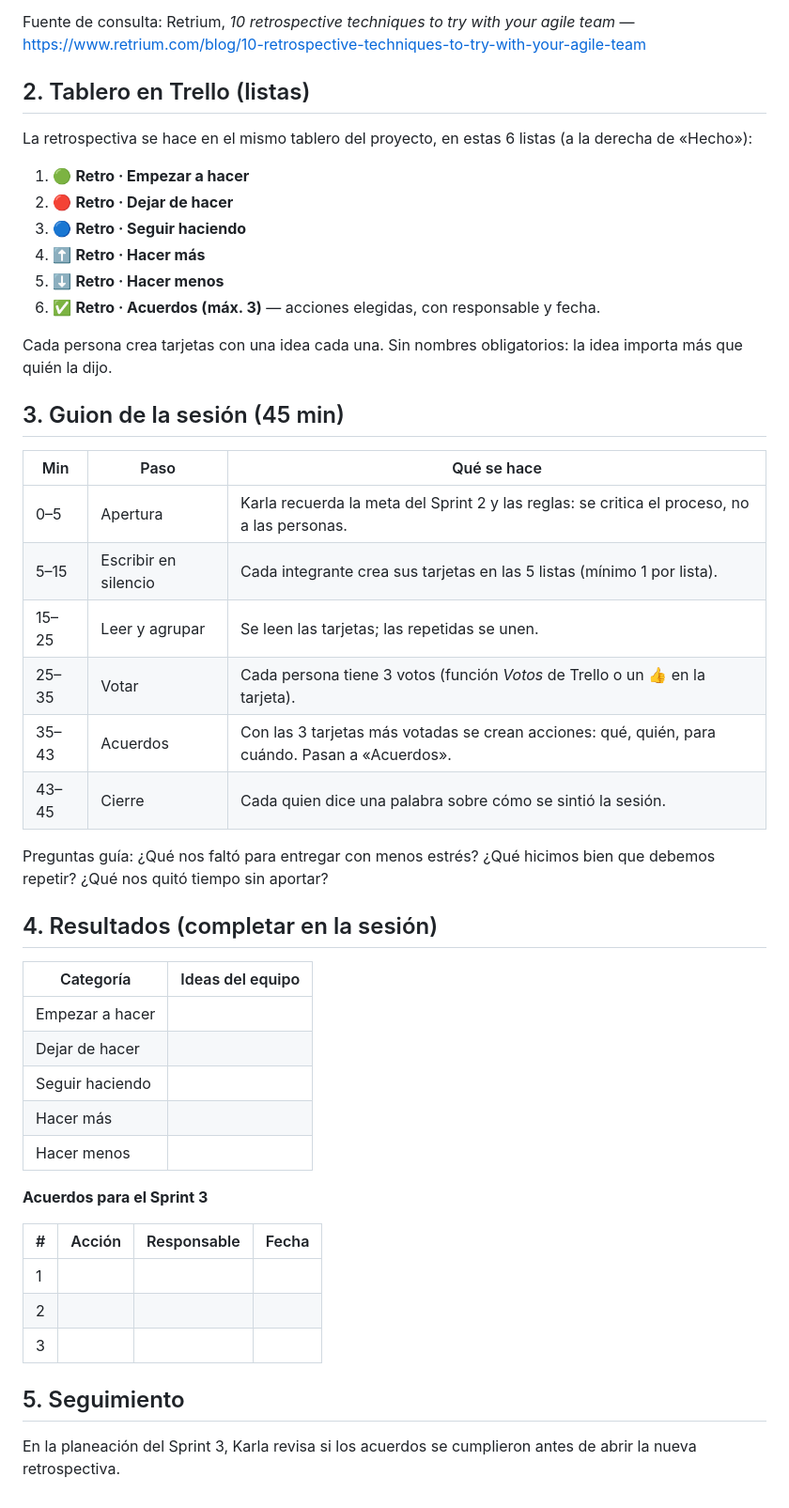
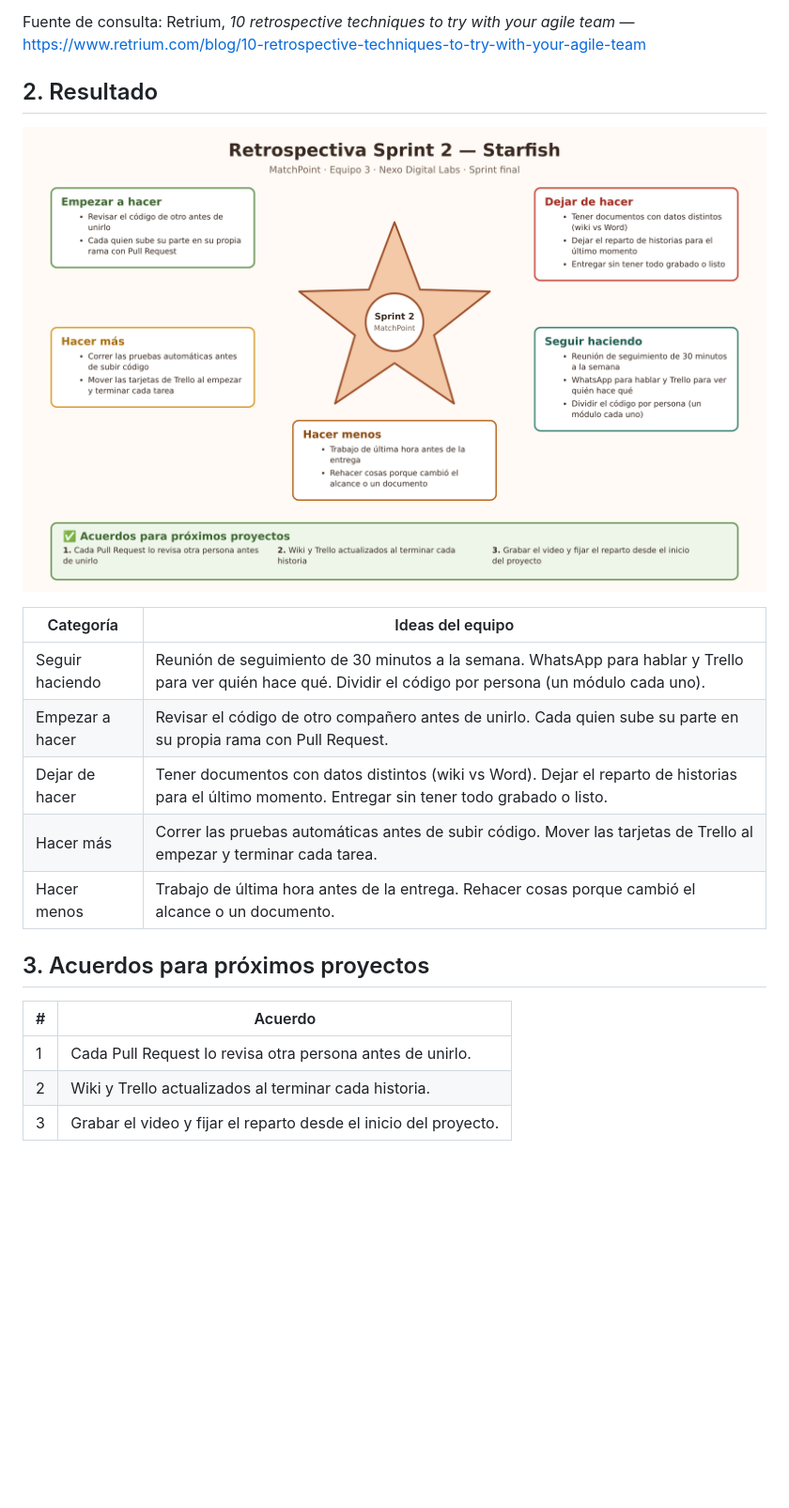
Before and after one commit to Danielzl12/matchpoint, a Markdown page: docs/RETROSPECTIVA.md, the part around one of its changes. Shown at 94% size. Rendered like a GitHub page; pictures changed too: docs/Starfish-Retrospectiva.png (added); blank space fills up the shorter version.

Commit message:
Docs: retrospectiva con el resultado del Starfish

```diff
--- a/docs/RETROSPECTIVA.md
+++ b/docs/RETROSPECTIVA.md
@@ -37,50 +15,22 @@ Al terminar, se llena la tabla de resultados de la sección 4 de este documento
 
 Fuente de consulta: Retrium, *10 retrospective techniques to try with your agile team* — https://www.retrium.com/blog/10-retrospective-techniques-to-try-with-your-agile-team
 
-## 2. Tablero en Trello (listas)
+## 2. Resultado
 
-La retrospectiva se hace en el mismo tablero del proyecto, en estas 6 listas (a la derecha de «Hecho»):
-
-1. 🟢 **Retro · Empezar a hacer**
-2. 🔴 **Retro · Dejar de hacer**
-3. 🔵 **Retro · Seguir haciendo**
-4. ⬆️ **Retro · Hacer más**
-5. ⬇️ **Retro · Hacer menos**
-6. ✅ **Retro · Acuerdos (máx. 3)** — acciones elegidas, con responsable y fecha.
-
-Cada persona crea tarjetas con una idea cada una. Sin nombres obligatorios: la idea importa más que quién la dijo.
-
-## 3. Guion de la sesión (45 min)
-
-| Min | Paso | Qué se hace |
-|---|---|---|
-| 0–5 | Apertura | Karla recuerda la meta del Sprint 2 y las reglas: se critica el proceso, no a las personas. |
-| 5–15 | Escribir en silencio | Cada integrante crea sus tarjetas en las 5 listas (mínimo 1 por lista). |
-| 15–25 | Leer y agrupar | Se leen las tarjetas; las repetidas se unen. |
-| 25–35 | Votar | Cada persona tiene 3 votos (función *Votos* de Trello o un 👍 en la tarjeta). |
-| 35–43 | Acuerdos | Con las 3 tarjetas más votadas se crean acciones: qué, quién, para cuándo. Pasan a «Acuerdos». |
-| 43–45 | Cierre | Cada quien dice una palabra sobre cómo se sintió la sesión. |
-
-Preguntas guía: ¿Qué nos faltó para entregar con menos estrés? ¿Qué hicimos bien que debemos repetir? ¿Qué nos quitó tiempo sin aportar?
-
-## 4. Resultados (completar en la sesión)
+![Starfish del Sprint 2](Starfish-Retrospectiva.png)
 
 | Categoría | Ideas del equipo |
 |---|---|
-| Empezar a hacer | |
-| Dejar de hacer | |
-| Seguir haciendo | |
-| Hacer más | |
-| Hacer menos | |
+| Seguir haciendo | Reunión de seguimiento de 30 minutos a la semana. WhatsApp para hablar y Trello para ver quién hace qué. Dividir el código por persona (un módulo cada uno). |
+| Empezar a hacer | Revisar el código de otro compañero antes de unirlo. Cada quien sube su parte en su propia rama con Pull Request. |
+| Dejar de hacer | Tener documentos con datos distintos (wiki vs Word). Dejar el reparto de historias para el último momento. Entregar sin tener todo grabado o listo. |
+| Hacer más | Correr las pruebas automáticas antes de subir código. Mover las tarjetas de Trello al empezar y terminar cada tarea. |
+| Hacer menos | Trabajo de última hora antes de la entrega. Rehacer cosas porque cambió el alcance o un documento. |
 
-**Acuerdos para el Sprint 3**
+## 3. Acuerdos para próximos proyectos
 
-| # | Acción | Responsable | Fecha |
-|---|---|---|---|
-| 1 | | | |
-| 2 | | | |
-| 3 | | | |
-
-## 5. Seguimiento
-
-En la planeación del Sprint 3, Karla revisa si los acuerdos se cumplieron antes de abrir la nueva retrospectiva.
+| # | Acuerdo |
+|---|---|
+| 1 | Cada Pull Request lo revisa otra persona antes de unirlo. |
+| 2 | Wiki y Trello actualizados al terminar cada historia. |
+| 3 | Grabar el video y fijar el reparto desde el inicio del proyecto. |
```
Also changed, not shown: other parts of docs/RETROSPECTIVA.md (+2 -24 lines).
